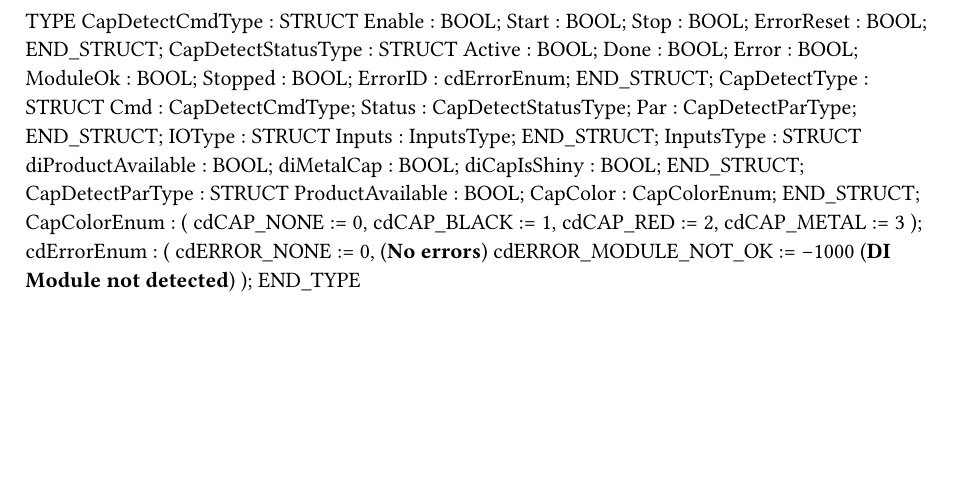
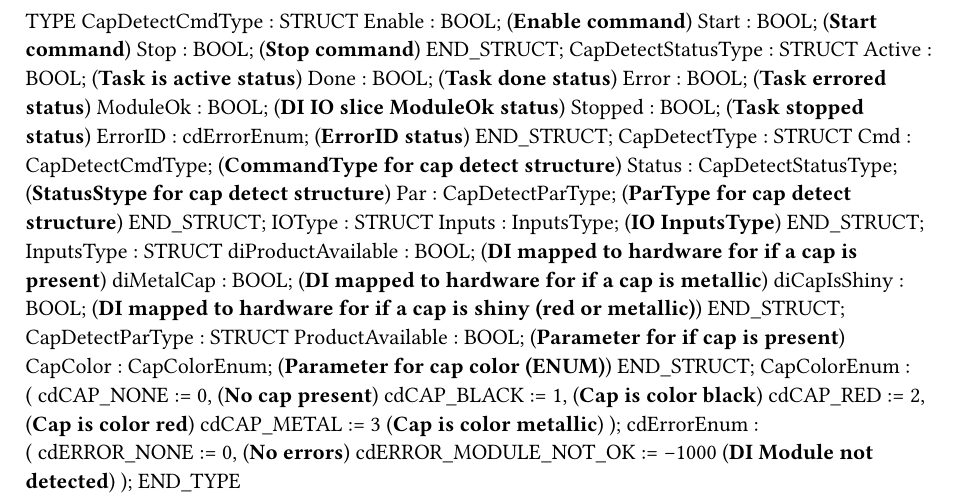
Before and after one commit to dcastillo03/CapSorter, a Typst document (Logical/Source/Sorting/Modules/CapDetect/CapDetect.typ): part of the page, cut so that both start at the same text, the shorter picture padded with empty space. Compiled offline with Typst 0.15.

Commit message:
final touches, ready to push

```diff
--- a/Logical/Source/Sorting/Modules/CapDetect/CapDetect.typ
+++ b/Logical/Source/Sorting/Modules/CapDetect/CapDetect.typ
@@ -1,4 +1,6 @@
 
 TYPE
 	CapDetectCmdType : 	STRUCT
-		Enable : BOOL;
+		Enable : BOOL; (*Enable command*)
+		Start : BOOL; (*Start command*)
+		Stop : BOOL; (*Stop command*)
@@ -8,2 +7,8 @@ TYPE
 	END_STRUCT;
 	CapDetectStatusType : 	STRUCT
+		Active : BOOL; (*Task is active status*)
+		Done : BOOL; (*Task done status*)
+		Error : BOOL; (*Task errored status*)
+		ModuleOk : BOOL; (*DI IO slice ModuleOk status*)
+		Stopped : BOOL; (*Task stopped status*)
+		ErrorID : cdErrorEnum; (*ErrorID status*)
@@ -16,2 +15,5 @@ TYPE
 	END_STRUCT;
 	CapDetectType : 	STRUCT
+		Cmd : CapDetectCmdType; (*CommandType for cap detect structure*)
+		Status : CapDetectStatusType; (*StatusStype for cap detect structure*)
+		Par : CapDetectParType; (*ParType for cap detect structure*)
@@ -21,5 +20,8 @@ TYPE
 	END_STRUCT;
 	IOType : 	STRUCT
-		Inputs : InputsType;
+		Inputs : InputsType; (*IO InputsType*)
 	END_STRUCT;
 	InputsType : 	STRUCT
+		diProductAvailable : BOOL; (*DI mapped to hardware for if a cap is present*)
+		diMetalCap : BOOL; (*DI mapped to hardware for if a cap is metallic*)
+		diCapIsShiny : BOOL; (*DI mapped to hardware for if a cap is shiny (red or metallic)*)
@@ -29,7 +28,7 @@ TYPE
 	END_STRUCT;
 	CapDetectParType : 	STRUCT
-		ProductAvailable : BOOL;
-		CapColor : CapColorEnum;
+		ProductAvailable : BOOL; (*Parameter for if cap is present*)
+		CapColor : CapColorEnum; (*Parameter for cap color (ENUM)*)
 	END_STRUCT;
 	CapColorEnum :
 		(
@@ -39,4 +35,7 @@ TYPE
-		cdCAP_METAL := 3
+		cdCAP_NONE := 0, (*No cap present*)
+		cdCAP_BLACK := 1, (*Cap is color black*)
+		cdCAP_RED := 2, (*Cap is color red*)
+		cdCAP_METAL := 3 (*Cap is color metallic*)
 		);
 	cdErrorEnum :
 		(
```
Also changed, not shown: Logical/Source/Sorting/Modules/CapDetect/CapDetect.typ (18 more changed lines), 8 other files.
